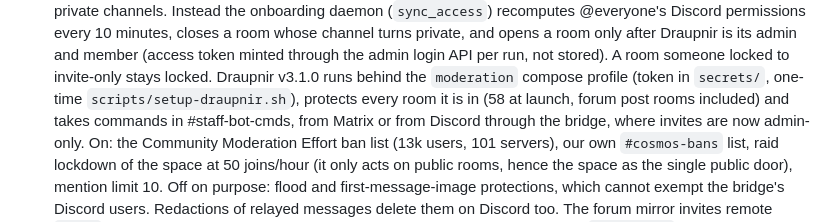
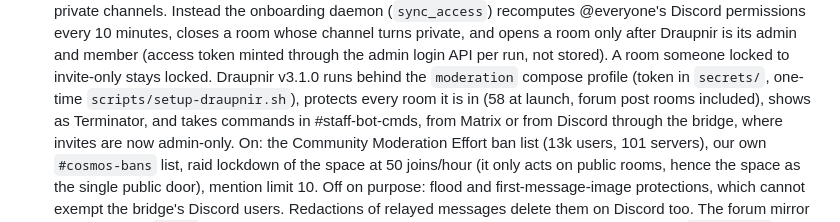
Before and after one commit to CosmosOS/cosmos-chat, a Markdown page: ROADMAP.md, the part around the change. GitHub-like rendering.

```diff
--- a/ROADMAP.md
+++ b/ROADMAP.md
@@ -217,7 +217,8 @@ _Last updated: 2026-10-06_
   stored). A room someone locked to invite-only stays locked.
   Draupnir v3.1.0 runs behind the `moderation` compose profile (token in
   `secrets/`, one-time `scripts/setup-draupnir.sh`), protects every room it
-  is in (58 at launch, forum post rooms included) and takes commands in
+  is in (58 at launch, forum post rooms included), shows as Terminator,
+  and takes commands in
   #staff-bot-cmds, from Matrix or from Discord through the bridge, where
   invites are now admin-only. On: the Community Moderation Effort ban list
   (13k users, 101 servers), our own `#cosmos-bans` list, raid lockdown of
```
Also changed, not shown: draupnir/README.md (+3 -1 lines).
